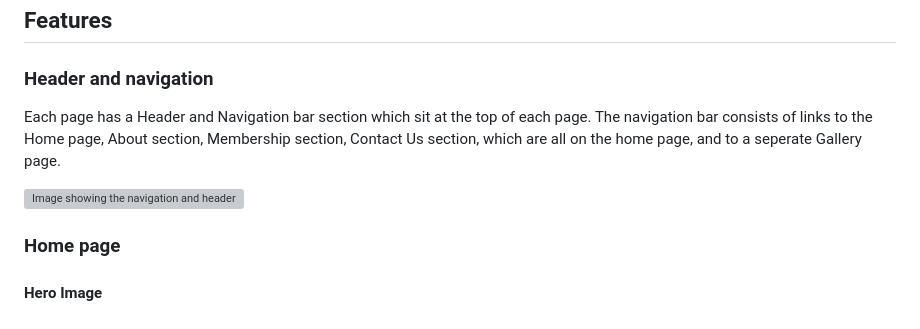
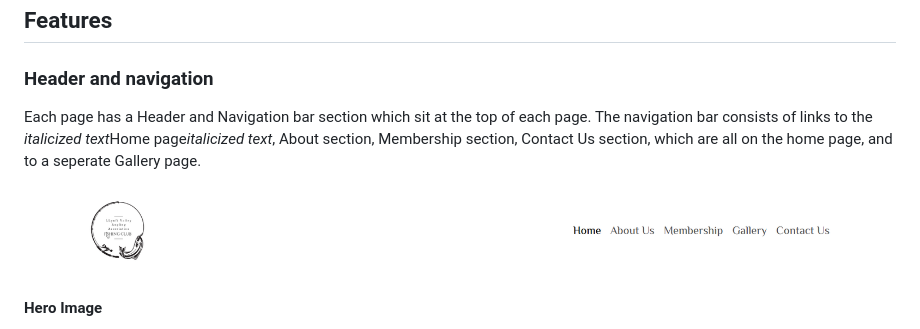
Before and after one commit to BDen32/Milestone-Project-1, a Markdown page: README.md, the part around the change printed below. Drawn GitHub-style; pictures changed too: assets/images/nav-bar.png (added); grey boxes are pictures that could not be loaded.

Commit message:
add new image of nav bar only, and add italicized words

```diff
--- a/README.md
+++ b/README.md
@@ -153,10 +153,8 @@ El Messiri was chosen as it is similar tothe font in the logo. Initially two fon
 
 ### Header and navigation
 
-Each page has a Header and Navigation bar section which sit at the top of each page. The navigation bar consists of links to the Home page, About  section, Membership section, Contact Us section, which are all on the home page, and to a seperate Gallery page.
+Each page has a Header and Navigation bar section which sit at the top of each page. The navigation bar consists of links to the *italicized text*Home page*italicized text*, About section, Membership section, Contact Us section, which are all on the home page, and to a seperate Gallery page.
 
-![Image showing the navigation and header on the LVAA page](assets/images/header.png)
-
-### Home page
+![Image showing the navigation the LVAA page](assets/images/nav-bar.png)
 
 #### Hero Image
```
Also changed, not shown: other parts of README.md (+1 -0 lines).
